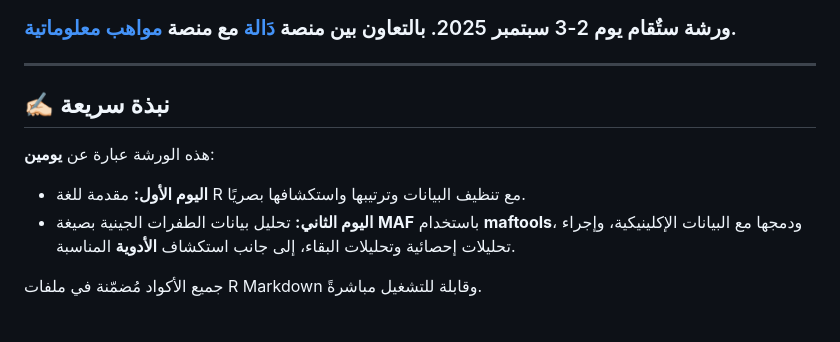
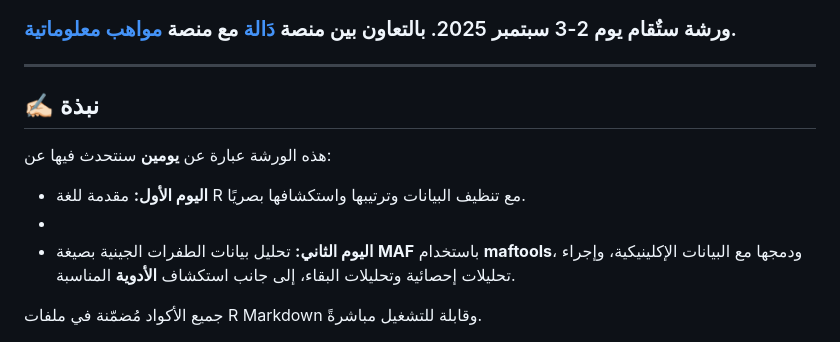
Before and after one commit to Dalah-Info/health-info-bioinformatics-r, a Markdown page: README.md, the part around the change. Rendered like a GitHub page.

Commit message:
Revise workshop summary and agenda in README

```diff
--- a/README.md
+++ b/README.md
@@ -2,10 +2,11 @@
 ### ورشة ستٌقام يوم 2-3 سبتمبر 2025. بالتعاون بين منصة [دَالة](https://www.linkedin.com/company/dalah/) مع منصة [مواهب معلوماتية](https://informatalents.com/).
 ---
 
-## ✍🏻 نبذة سريعة
-هذه الورشة عبارة عن **يومين**:
+## ✍🏻 نبذة
+هذه الورشة عبارة عن **يومين** سنتحدث فيها عن:
 
 - **اليوم الأول:** مقدمة للغة R مع تنظيف البيانات وترتيبها واستكشافها بصريًا.
+-
 - **اليوم الثاني:** تحليل بيانات الطفرات الجينية بصيغة **MAF** باستخدام **maftools**، ودمجها مع البيانات الإكلينيكية، وإجراء تحليلات إحصائية وتحليلات البقاء، إلى جانب استكشاف **الأدوية** المناسبة.
 
 جميع الأكواد مُضمّنة في ملفات R Markdown وقابلة للتشغيل مباشرةً.
```
